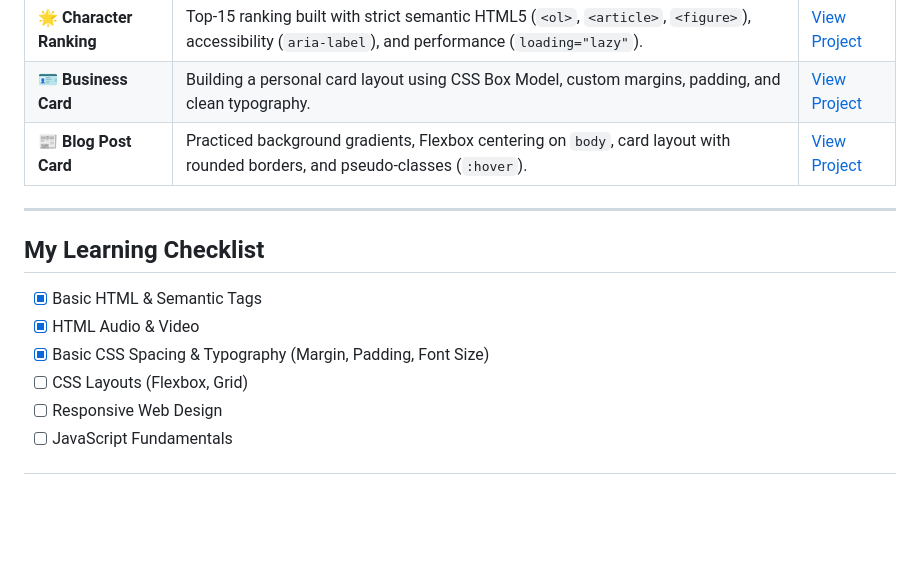
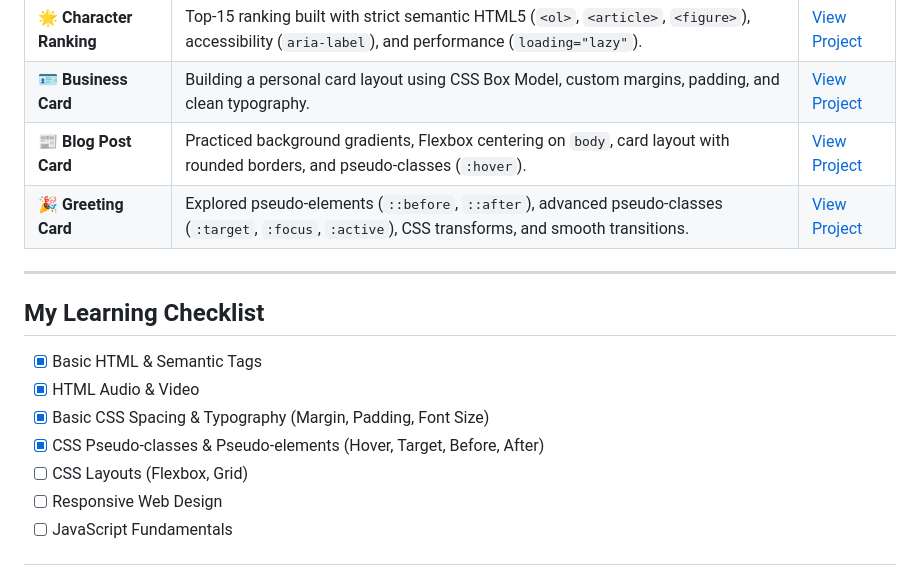
Before and after one commit to BR4DL4Y/fcc-journey, a Markdown page: README.md, the part around one of its changes. Rendered like a GitHub page; blank space fills up the shorter version.

Commit message:
Update README with new project and checklist items
Added a new project 'Greeting Card' to showcase advanced CSS techniques.

```diff
--- a/README.md
+++ b/README.md
@@ -41,6 +41,7 @@ To build a strong foundation in web development, practice every single day, and
 | **🌟 Character Ranking** | Top-15 ranking built with strict semantic HTML5 (`<ol>`, `<article>`, `<figure>`), accessibility (`aria-label`), and performance (`loading="lazy"`). | [View Project](https://br4dl4y.github.io/fcc-journey/) |
 | **🪪 Business Card** | Building a personal card layout using CSS Box Model, custom margins, padding, and clean typography. | [View Project](https://br4dl4y.github.io/fcc-journey/business-card/) |
 | **📰 Blog Post Card** | Practiced background gradients, Flexbox centering on `body`, card layout with rounded borders, and pseudo-classes (`:hover`). | [View Project](https://br4dl4y.github.io/fcc-journey/blog-post-card/) |
+| **🎉 Greeting Card** | Explored pseudo-elements (`::before`, `::after`), advanced pseudo-classes (`:target`, `:focus`, `:active`), CSS transforms, and smooth transitions. | [View Project](https://br4dl4y.github.io/fcc-journey/greeting-card/) |
 
 ---
 
@@ -49,6 +50,7 @@ To build a strong foundation in web development, practice every single day, and
 - [x] Basic HTML & Semantic Tags
 - [x] HTML Audio & Video
 - [x] Basic CSS Spacing & Typography (Margin, Padding, Font Size)
+- [x] CSS Pseudo-classes & Pseudo-elements (Hover, Target, Before, After)
 - [ ] CSS Layouts (Flexbox, Grid)
 - [ ] Responsive Web Design
 - [ ] JavaScript Fundamentals
```
Also changed, not shown: other parts of README.md (+1 -1 lines).
